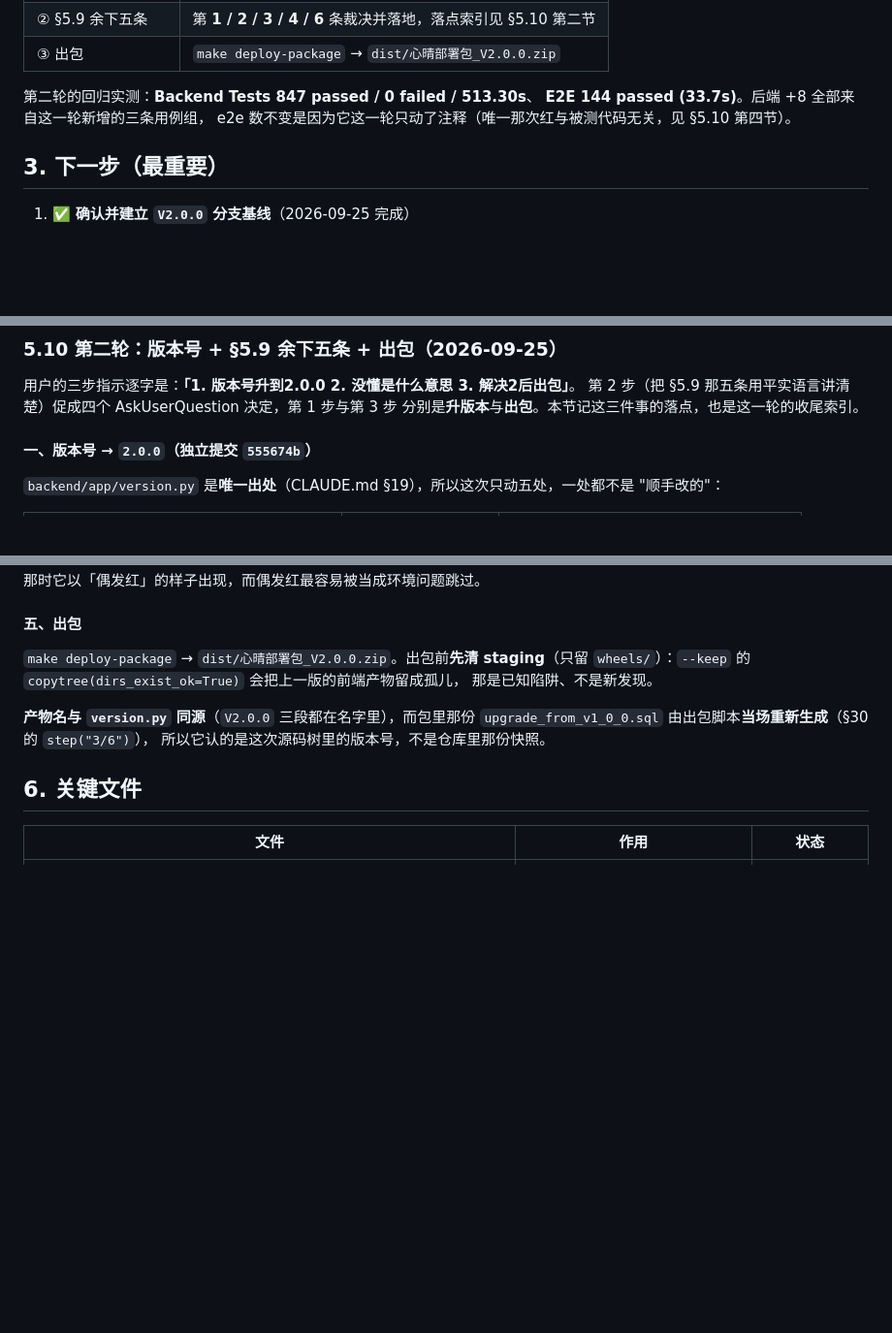
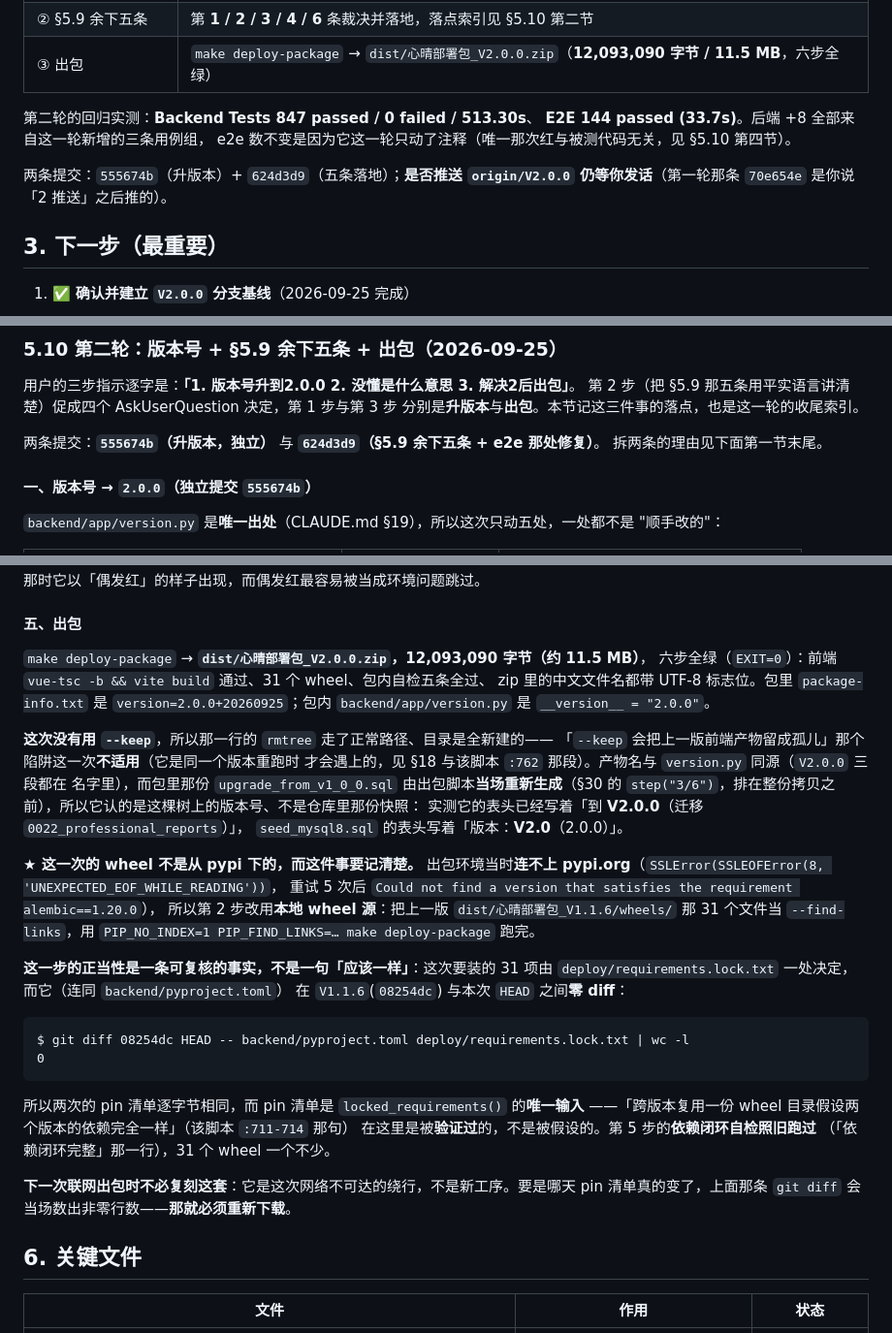
Before and after one commit to houqingchun/mht, a Markdown page: PROGRESS.md, 3 parts joined by grey strips. Shown at 97% size. GitHub-like rendering; blank space fills up the shorter version.

Commit message:
docs: PROGRESS.md 记录 V2.0.0 第二轮（版本号 / §5.9 五条 / 出包）与 e2e 那处耦合
- §2 顶部：三件事全部落地 + 两条提交 SHA + 第二轮回归实测数。
- 新增 §5.10：版本号五处落点、五条裁决的落点索引、两组回归数、出包产物，
  以及「删掉 serial 之后红的那一条」的完整经过（§5.1 与 §5.9 第 1 条都指向它）。
- §5.1 / §5.9 第 1 条：串行线的来去与它遮住的第二处耦合。

出包实测：dist/心晴部署包_V2.0.0.zip 12,093,090 字节，六步全绿。
本轮出包环境连不上 pypi.org，第 2 步改用本地 wheel 源（上一版那 31 个），
正当性是 lock 文件在 08254dc..HEAD 之间零 diff，已记进 §5.10 第五节。

````diff
--- a/PROGRESS.md
+++ b/PROGRESS.md
@@ -87,11 +87,14 @@
 |---|---|
 | ① 版本号 → `2.0.0` | `555674b`（**独立提交**，5 个文件，含两份生成的 SQL 头） |
 | ② §5.9 余下五条 | 第 **1 / 2 / 3 / 4 / 6** 条裁决并落地，落点索引见 §5.10 第二节 |
-| ③ 出包 | `make deploy-package` → `dist/心晴部署包_V2.0.0.zip` |
+| ③ 出包 | `make deploy-package` → `dist/心晴部署包_V2.0.0.zip`（**12,093,090 字节 / 11.5 MB**，六步全绿） |
 
 第二轮的回归实测：**Backend Tests 847 passed / 0 failed / 513.30s**、
 **E2E 144 passed (33.7s)**。后端 +8 全部来自这一轮新增的三条用例组，
 e2e 数不变是因为它这一轮只动了注释（唯一那次红与被测代码无关，见 §5.10 第四节）。
+
+两条提交：`555674b`（升版本）+ `624d3d9`（五条落地）；**是否推送 `origin/V2.0.0`
+仍等你发话**（第一轮那条 `70e654e` 是你说「2 推送」之后推的）。
 
 ## 3. 下一步（最重要）
 
@@ -945,6 +948,9 @@ AskUserQuestion 里点选，第 4 条按仓库既有约定直接改（当时对
 第 2 步（把 §5.9 那五条用平实语言讲清楚）促成四个 AskUserQuestion 决定，第 1 步与第 3 步
 分别是**升版本**与**出包**。本节记这三件事的落点，也是这一轮的收尾索引。
 
+两条提交：**`555674b`（升版本，独立）** 与 **`624d3d9`（§5.9 余下五条 + e2e 那处修复）**。
+拆两条的理由见下面第一节末尾。
+
 #### 一、版本号 → `2.0.0`（独立提交 `555674b`）
 
 `backend/app/version.py` 是**唯一出处**（CLAUDE.md §19），所以这次只动五处，一处都不是
@@ -1043,13 +1049,42 @@ expect(target, '列表里没有一场完成过任何学生的任务，这一条
 
 #### 五、出包
 
-`make deploy-package` → `dist/心晴部署包_V2.0.0.zip`。出包前**先清 staging**（只留
-`wheels/`）：`--keep` 的 `copytree(dirs_exist_ok=True)` 会把上一版的前端产物留成孤儿，
-那是已知陷阱、不是新发现。
+`make deploy-package` → **`dist/心晴部署包_V2.0.0.zip`，12,093,090 字节（约 11.5 MB）**，
+六步全绿（`EXIT=0`）：前端 `vue-tsc -b && vite build` 通过、31 个 wheel、包内自检五条全过、
+zip 里的中文文件名都带 UTF-8 标志位。包里 `package-info.txt` 是
+`version=2.0.0+20260925`；包内 `backend/app/version.py` 是 `__version__ = "2.0.0"`。
 
-**产物名与 `version.py` 同源**（`V2.0.0` 三段都在名字里），而包里那份
-`upgrade_from_v1_0_0.sql` 由出包脚本**当场重新生成**（§30 的 `step("3/6")`），
-所以它认的是这次源码树里的版本号，不是仓库里那份快照。
+**这次没有用 `--keep`**，所以那一行的 `rmtree` 走了正常路径、目录是全新建的——
+「`--keep` 会把上一版前端产物留成孤儿」那个陷阱这一次**不适用**（它是同一个版本重跑时
+才会遇上的，见 §18 与该脚本 `:762` 那段）。产物名与 `version.py` 同源（`V2.0.0` 三段都在
+名字里），而包里那份 `upgrade_from_v1_0_0.sql` 由出包脚本**当场重新生成**（§30 的
+`step("3/6")`，排在整份拷贝之前），所以它认的是这棵树上的版本号、不是仓库里那份快照：
+实测它的表头已经写着「到 **V2.0.0**（迁移 `0022_professional_reports`）」，
+`seed_mysql8.sql` 的表头写着「版本：**V2.0**（2.0.0）」。
+
+**★ 这一次的 wheel 不是从 pypi 下的，而这件事要记清楚。** 出包环境当时**连不上
+pypi.org**（`SSLError(SSLEOFError(8, 'UNEXPECTED_EOF_WHILE_READING'))`，
+重试 5 次后 `Could not find a version that satisfies the requirement alembic==1.20.0`），
+所以第 2 步改用**本地 wheel 源**：把上一版
+`dist/心晴部署包_V1.1.6/wheels/` 那 31 个文件当 `--find-links`，用
+`PIP_NO_INDEX=1 PIP_FIND_LINKS=… make deploy-package` 跑完。
+
+**这一步的正当性是一条可复核的事实，不是一句「应该一样」**：这次要装的 31 项由
+`deploy/requirements.lock.txt` 一处决定，而它（连同 `backend/pyproject.toml`）
+在 `V1.1.6`(`08254dc`) 与本次 `HEAD` 之间**零 diff**：
+
+```
+$ git diff 08254dc HEAD -- backend/pyproject.toml deploy/requirements.lock.txt | wc -l
+0
+```
+
+所以两次的 pin 清单逐字节相同，而 pin 清单是 `locked_requirements()` 的**唯一输入**
+——「跨版本复用一份 wheel 目录假设两个版本的依赖完全一样」（该脚本 `:711-714` 那句）
+在这里是被**验证过**的，不是被假设的。第 5 步的**依赖闭环自检照旧跑过**
+（「依赖闭环完整」那一行），31 个 wheel 一个不少。
+
+**下一次联网出包时不必复刻这套**：它是这次网络不可达的绕行，不是新工序。要是哪天
+pin 清单真的变了，上面那条 `git diff` 会当场数出非零行数——**那就必须重新下载**。
 
 ## 6. 关键文件
 
````
